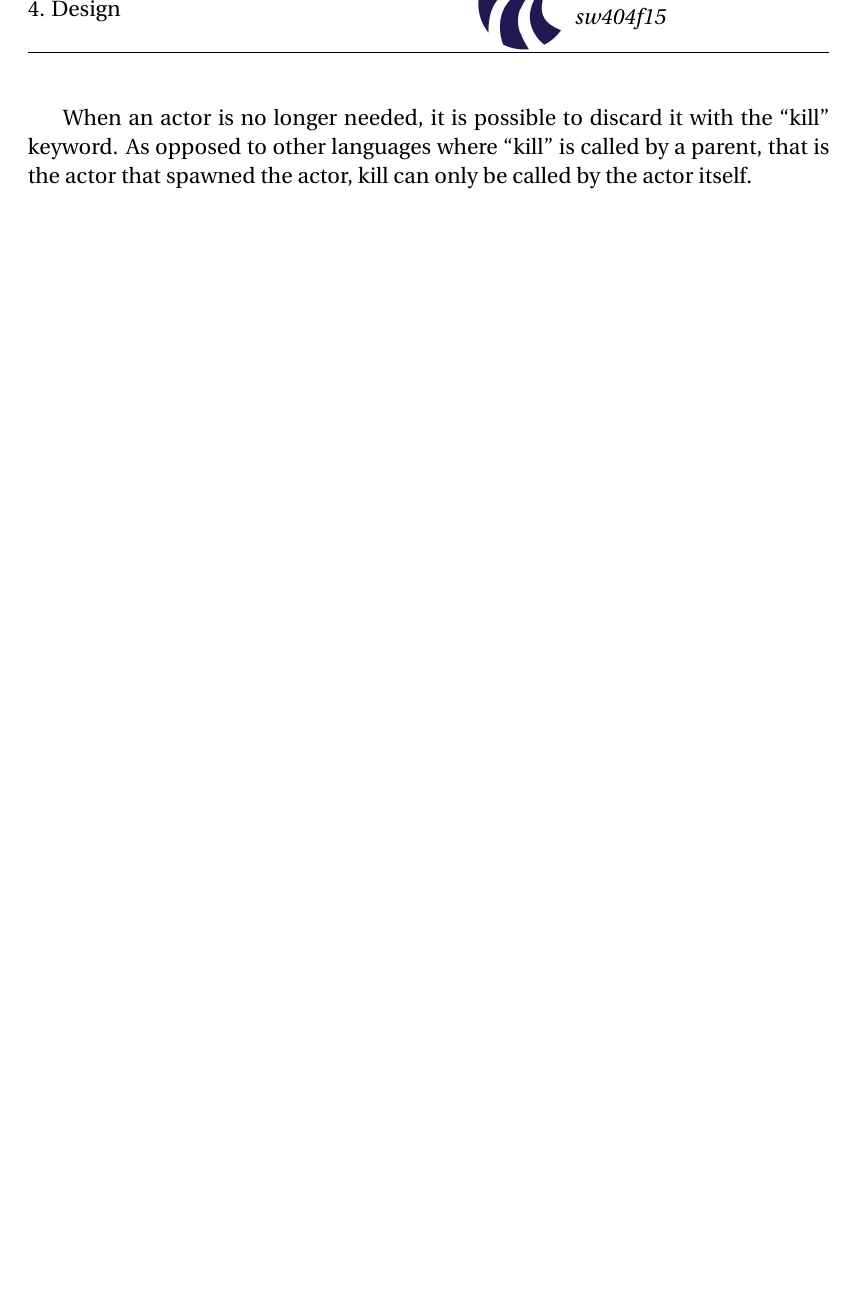
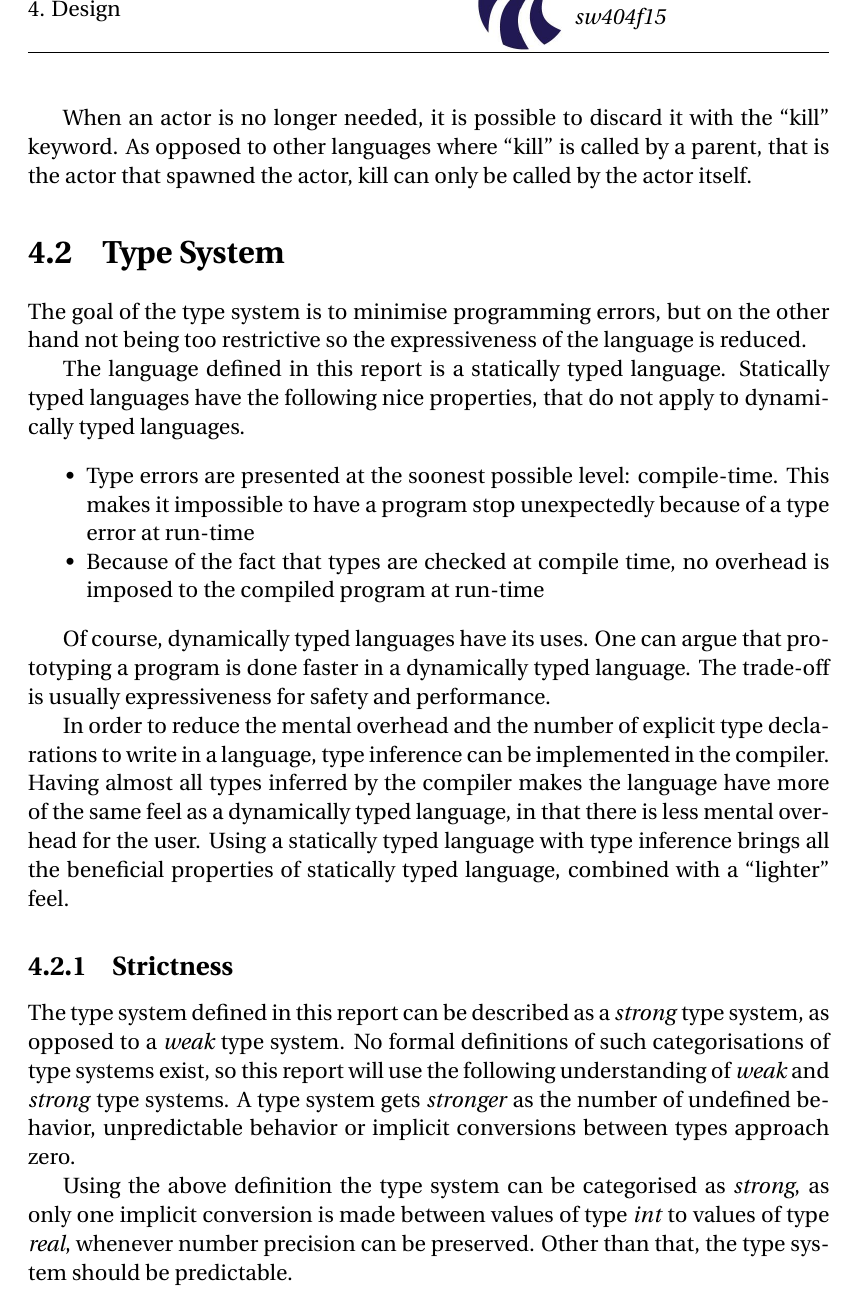
Before and after one commit to simonvandel/TLDR, a LaTeX thesis (Report/master.tex, which reads Report/Design/typeSystem.tex): part of page 42 of 48, cut so that both start at the same text, the shorter picture padded with empty space. Compiled offline with pdfLaTeX.

Commit message:
rapport: design af typesystem

```diff
--- /dev/null
+++ b/Report/Design/typeSystem.tex
@@ -0,0 +1,20 @@
+\section{Type System}
+
+The goal of the type system is to minimise programming errors, but on the other hand not being too restrictive so the expressiveness of the language is reduced.
+
+The language defined in this report is a statically typed language. Statically typed languages have the following nice properties, that do not apply to dynamically typed languages.
+
+\begin{itemize}
+  \item Type errors are presented at the soonest possible level: compile-time. This makes it impossible to have a program stop unexpectedly because of a type error at run-time
+  \item Because of the fact that types are checked at compile time, no overhead is imposed to the compiled program at run-time
+\end{itemize}
+
+Of course, dynamically typed languages have its uses. One can argue that prototyping a program is done faster in a dynamically typed language. The trade-off is usually expressiveness for safety and performance.
+
+In order to reduce the mental overhead and the number of explicit type declarations to write in a language, type inference can be implemented in the compiler. Having almost all types inferred by the compiler makes the language have more of the same feel as a dynamically typed language, in that there is less mental overhead for the user. Using a statically typed language with type inference brings all the beneficial properties of statically typed language, combined with a \enquote{lighter} feel.
+
+\subsection{Strictness}
+
+The type system defined in this report can be described as a \emph{strong} type system, as opposed to a \emph{weak} type system. No formal definitions of such categorisations of type systems exist, so this report will use the following understanding of \emph{weak} and \emph{strong} type systems. A type system gets \emph{stronger} as the number of undefined behavior, unpredictable behavior or implicit conversions between types approach zero.
+
+Using the above definition the type system can be categorised as \emph{strong}, as only one implicit conversion is made between values of type \emph{int} to values of type \emph{real}, whenever number precision can be preserved. Other than that, the type system should be predictable.
```
Also changed, not shown: Report/design.tex (+1 -0 lines).
